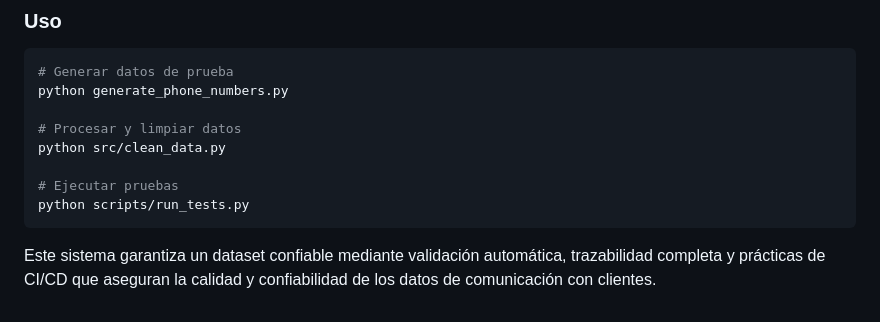
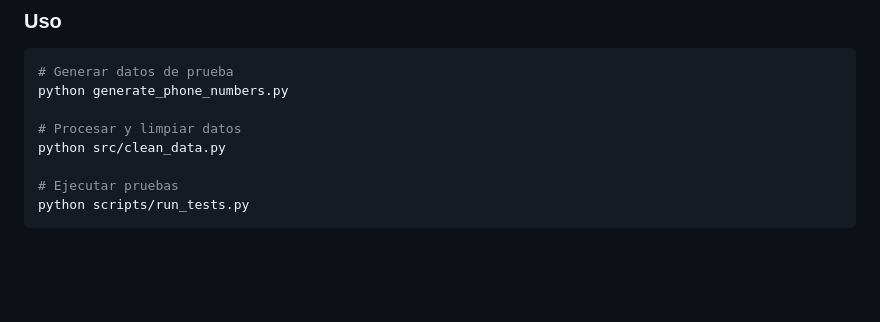
Before and after one commit to THOMAS-RIVERA-F/prueba_tecnica_ing_datos, a Markdown page: punto_1_pt/README.md, the part around the change. GitHub-like rendering; blank space fills up the shorter version.

````diff
--- a/punto_1_pt/README.md
+++ b/punto_1_pt/README.md
@@ -357,5 +357,3 @@ python src/clean_data.py
 # Ejecutar pruebas
 python scripts/run_tests.py
 ```
-
-Este sistema garantiza un dataset confiable mediante validación automática, trazabilidad completa y prácticas de CI/CD que aseguran la calidad y confiabilidad de los datos de comunicación con clientes.
````
Also changed, not shown: punto_2/README_KPIs.md (+0 -5 lines), punto_4/README.md (+1 -1 lines).
